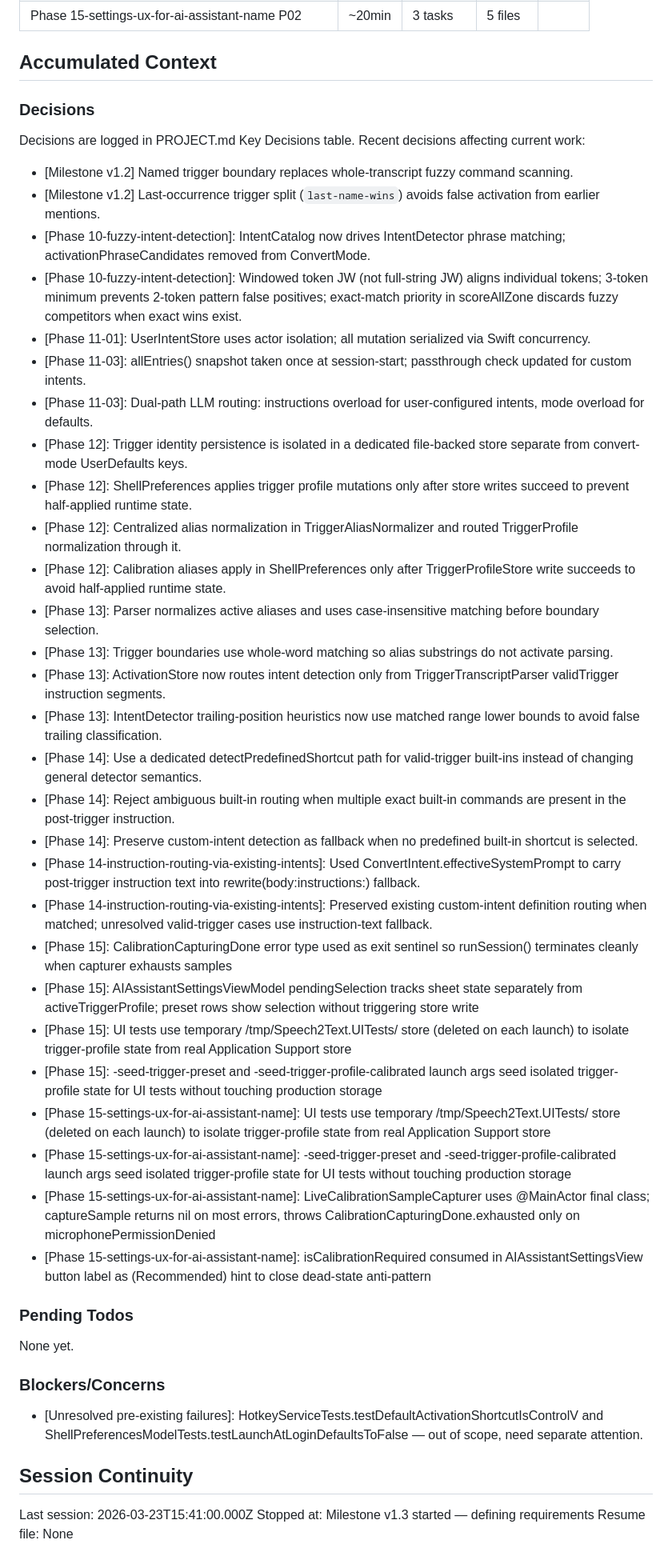
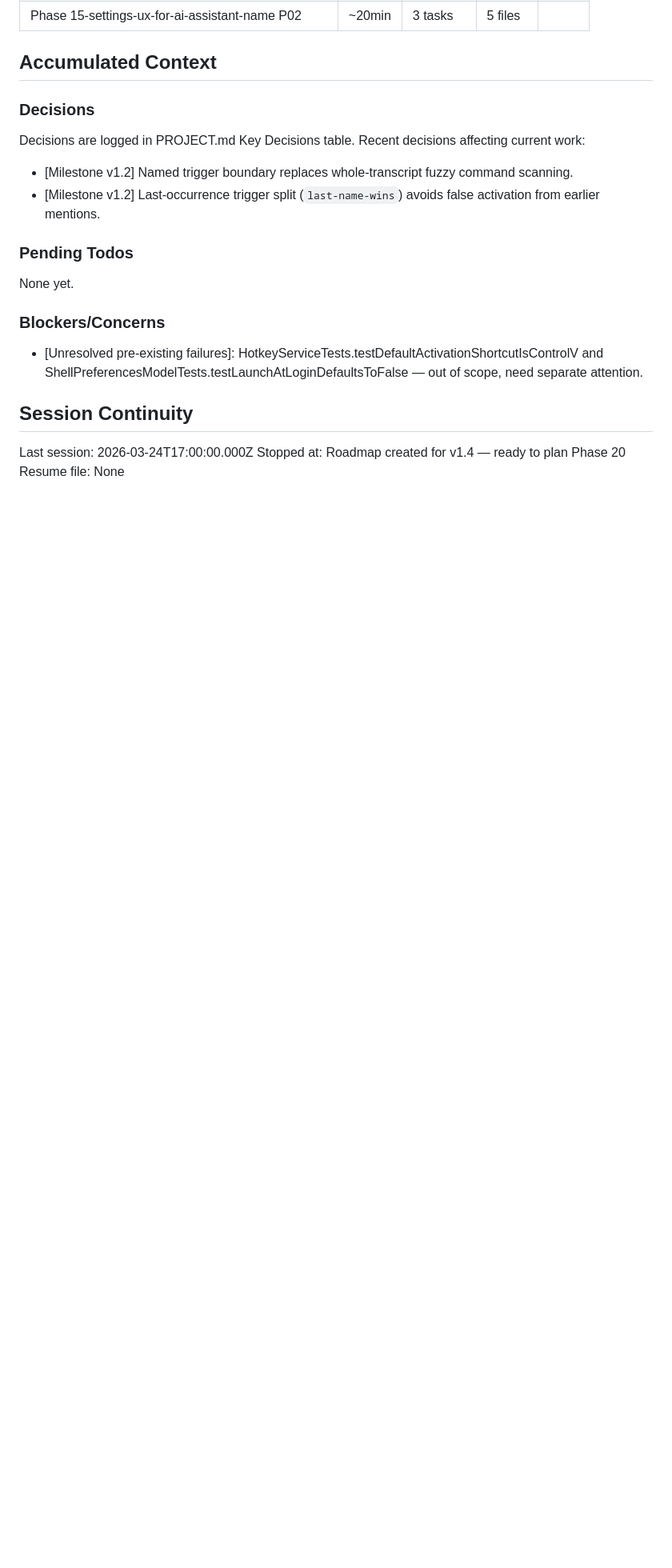
Before and after one commit to SubjectCarterSoftware/mouth-keyboard, a Markdown page: .planning/STATE.md, the part around one of its changes. Shown at 80% size. Drawn GitHub-style; blank space fills up the shorter version.

Commit message:
docs: create milestone v1.4 roadmap (2 phases)

```diff
--- a/.planning/STATE.md
+++ b/.planning/STATE.md
@@ -75,32 +77,6 @@ Recent decisions affecting current work:
 
 - [Milestone v1.2] Named trigger boundary replaces whole-transcript fuzzy command scanning.
 - [Milestone v1.2] Last-occurrence trigger split (`last-name-wins`) avoids false activation from earlier mentions.
-- [Phase 10-fuzzy-intent-detection]: IntentCatalog now drives IntentDetector phrase matching; activationPhraseCandidates removed from ConvertMode.
-- [Phase 10-fuzzy-intent-detection]: Windowed token JW (not full-string JW) aligns individual tokens; 3-token minimum prevents 2-token pattern false positives; exact-match priority in scoreAllZone discards fuzzy competitors when exact wins exist.
-- [Phase 11-01]: UserIntentStore uses actor isolation; all mutation serialized via Swift concurrency.
-- [Phase 11-03]: allEntries() snapshot taken once at session-start; passthrough check updated for custom intents.
-- [Phase 11-03]: Dual-path LLM routing: instructions overload for user-configured intents, mode overload for defaults.
-- [Phase 12]: Trigger identity persistence is isolated in a dedicated file-backed store separate from convert-mode UserDefaults keys.
-- [Phase 12]: ShellPreferences applies trigger profile mutations only after store writes succeed to prevent half-applied runtime state.
-- [Phase 12]: Centralized alias normalization in TriggerAliasNormalizer and routed TriggerProfile normalization through it.
-- [Phase 12]: Calibration aliases apply in ShellPreferences only after TriggerProfileStore write succeeds to avoid half-applied runtime state.
-- [Phase 13]: Parser normalizes active aliases and uses case-insensitive matching before boundary selection.
-- [Phase 13]: Trigger boundaries use whole-word matching so alias substrings do not activate parsing.
-- [Phase 13]: ActivationStore now routes intent detection only from TriggerTranscriptParser validTrigger instruction segments.
-- [Phase 13]: IntentDetector trailing-position heuristics now use matched range lower bounds to avoid false trailing classification.
-- [Phase 14]: Use a dedicated detectPredefinedShortcut path for valid-trigger built-ins instead of changing general detector semantics.
-- [Phase 14]: Reject ambiguous built-in routing when multiple exact built-in commands are present in the post-trigger instruction.
-- [Phase 14]: Preserve custom-intent detection as fallback when no predefined built-in shortcut is selected.
-- [Phase 14-instruction-routing-via-existing-intents]: Used ConvertIntent.effectiveSystemPrompt to carry post-trigger instruction text into rewrite(body:instructions:) fallback.
-- [Phase 14-instruction-routing-via-existing-intents]: Preserved existing custom-intent definition routing when matched; unresolved valid-trigger cases use instruction-text fallback.
-- [Phase 15]: CalibrationCapturingDone error type used as exit sentinel so runSession() terminates cleanly when capturer exhausts samples
-- [Phase 15]: AIAssistantSettingsViewModel pendingSelection tracks sheet state separately from activeTriggerProfile; preset rows show selection without triggering store write
-- [Phase 15]: UI tests use temporary /tmp/Speech2Text.UITests/ store (deleted on each launch) to isolate trigger-profile state from real Application Support store
-- [Phase 15]: -seed-trigger-preset and -seed-trigger-profile-calibrated launch args seed isolated trigger-profile state for UI tests without touching production storage
-- [Phase 15-settings-ux-for-ai-assistant-name]: UI tests use temporary /tmp/Speech2Text.UITests/ store (deleted on each launch) to isolate trigger-profile state from real Application Support store
-- [Phase 15-settings-ux-for-ai-assistant-name]: -seed-trigger-preset and -seed-trigger-profile-calibrated launch args seed isolated trigger-profile state for UI tests without touching production storage
-- [Phase 15-settings-ux-for-ai-assistant-name]: LiveCalibrationSampleCapturer uses @MainActor final class; captureSample returns nil on most errors, throws CalibrationCapturingDone.exhausted only on microphonePermissionDenied
-- [Phase 15-settings-ux-for-ai-assistant-name]: isCalibrationRequired consumed in AIAssistantSettingsView button label as (Recommended) hint to close dead-state anti-pattern
 
 ### Pending Todos
 
@@ -112,6 +88,6 @@ None yet.
 
 ## Session Continuity
 
-Last session: 2026-03-23T15:41:00.000Z
-Stopped at: Milestone v1.3 started — defining requirements
+Last session: 2026-03-24T17:00:00.000Z
+Stopped at: Roadmap created for v1.4 — ready to plan Phase 20
 Resume file: None
```
Also changed, not shown: other parts of .planning/STATE.md (+9 -7 lines), .planning/ROADMAP.md (+28 -1 lines).
